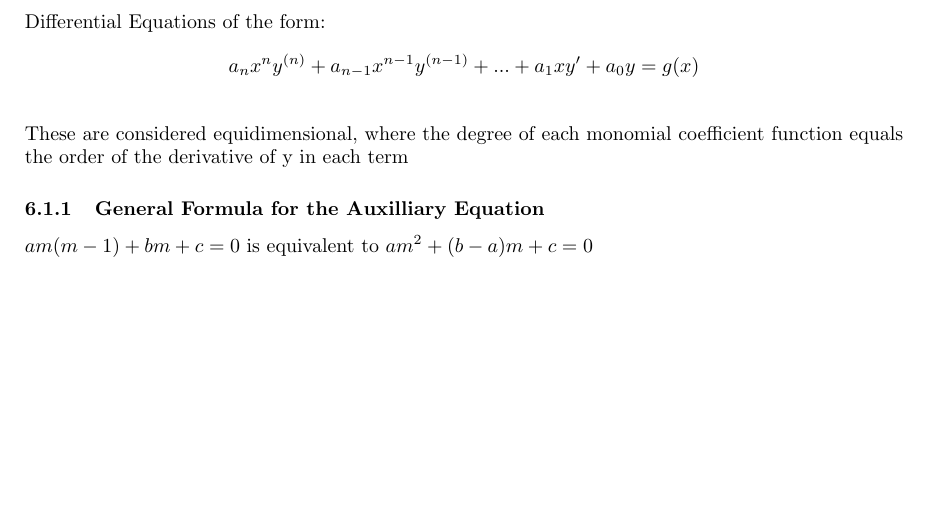
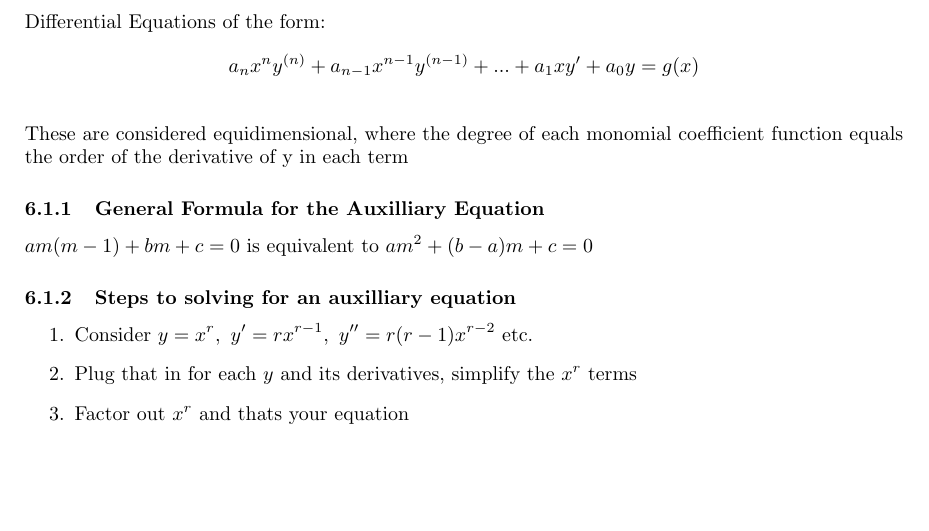
Before and after one commit to tpate0562/MATH2-Lecture-Notes, a LaTeX document (MATH2 Lecture Notes.tex): part of page 15 of 23, cut so that both start at the same text, the shorter picture padded with empty space. Compiled offline with pdfLaTeX.

Commit message:
small clarification edits

```diff
--- a/MATH2 Lecture Notes.tex
+++ b/MATH2 Lecture Notes.tex
@@ -373,6 +373,12 @@ $$a_nx^ny^{(n)}+a_{n-1}x^{n-1}y^{(n-1)}+...+a_1xy'+a_0y=g(x)$$
 
 \subsubsection{General Formula for the Auxilliary Equation}
 $am(m-1)+bm+c=0$ is equivalent to $am^2+(b-a)m+c=0$
+\subsubsection{Steps to solving for an auxilliary equation}
+\begin{enumerate}
+    \item Consider $y=x^r,~y'=rx^{r-1},~y''=r(r-1)x^{r-2}$ etc.
+    \item Plug that in for each $y$ and its derivatives, simplify the $x^r$ terms
+    \item Factor out $x^r$ and thats your equation
+\end{enumerate}
 \subsubsection{Forms of Solutions}
 $\begin{cases}
     \text{Two Real Roots} & y=c_1x^{m_1}+c_2x^{m_2}\\
```
Also changed, not shown: MATH2 Lecture Notes.pdf, 6 other files.
